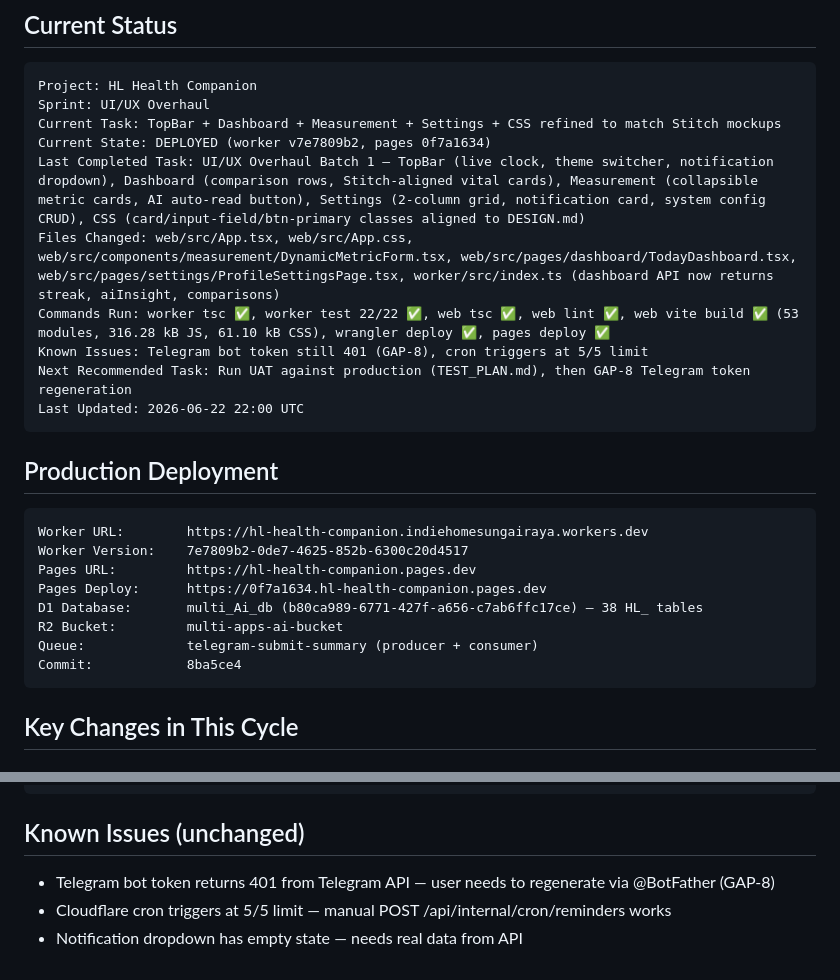
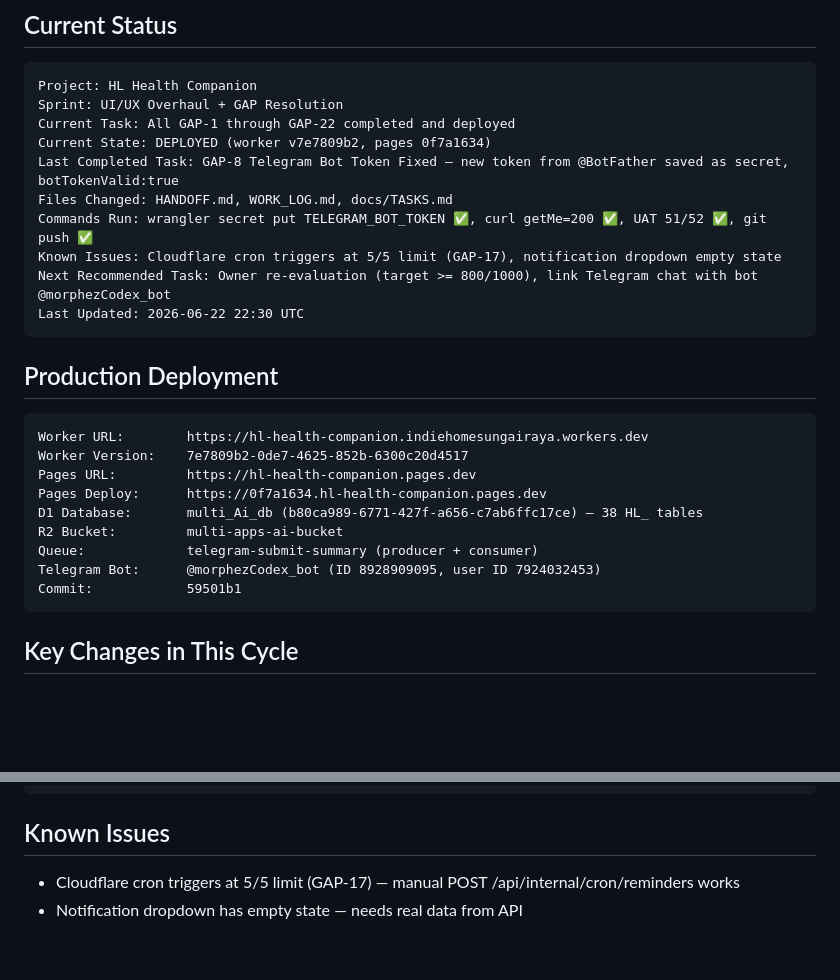
Before and after one commit to jhonnicollas/health, a Markdown page: HANDOFF.md, 2 parts joined by grey strips. GitHub-like rendering; blank space fills up the shorter version.

````diff
--- a/HANDOFF.md
+++ b/HANDOFF.md
@@ -4,15 +4,15 @@
 
 ```text
 Project: HL Health Companion
-Sprint: UI/UX Overhaul
-Current Task: TopBar + Dashboard + Measurement + Settings + CSS refined to match Stitch mockups
+Sprint: UI/UX Overhaul + GAP Resolution
+Current Task: All GAP-1 through GAP-22 completed and deployed
 Current State: DEPLOYED (worker v7e7809b2, pages 0f7a1634)
-Last Completed Task: UI/UX Overhaul Batch 1 — TopBar (live clock, theme switcher, notification dropdown), Dashboard (comparison rows, Stitch-aligned vital cards), Measurement (collapsible metric cards, AI auto-read button), Settings (2-column grid, notification card, system config CRUD), CSS (card/input-field/btn-primary classes aligned to DESIGN.md)
-Files Changed: web/src/App.tsx, web/src/App.css, web/src/components/measurement/DynamicMetricForm.tsx, web/src/pages/dashboard/TodayDashboard.tsx, web/src/pages/settings/ProfileSettingsPage.tsx, worker/src/index.ts (dashboard API now returns streak, aiInsight, comparisons)
-Commands Run: worker tsc ✅, worker test 22/22 ✅, web tsc ✅, web lint ✅, web vite build ✅ (53 modules, 316.28 kB JS, 61.10 kB CSS), wrangler deploy ✅, pages deploy ✅
-Known Issues: Telegram bot token still 401 (GAP-8), cron triggers at 5/5 limit
-Next Recommended Task: Run UAT against production (TEST_PLAN.md), then GAP-8 Telegram token regeneration
-Last Updated: 2026-06-22 22:00 UTC
+Last Completed Task: GAP-8 Telegram Bot Token Fixed — new token from @BotFather saved as secret, botTokenValid:true
+Files Changed: HANDOFF.md, WORK_LOG.md, docs/TASKS.md
+Commands Run: wrangler secret put TELEGRAM_BOT_TOKEN ✅, curl getMe=200 ✅, UAT 51/52 ✅, git push ✅
+Known Issues: Cloudflare cron triggers at 5/5 limit (GAP-17), notification dropdown empty state
+Next Recommended Task: Owner re-evaluation (target >= 800/1000), link Telegram chat with bot @morphezCodex_bot
+Last Updated: 2026-06-22 22:30 UTC
 ```
 
 ## Production Deployment
@@ -25,7 +25,8 @@ Pages Deploy:      https://0f7a1634.hl-health-companion.pages.dev
 D1 Database:       multi_Ai_db (b80ca989-6771-427f-a656-c7ab6ffc17ce) — 38 HL_ tables
 R2 Bucket:         multi-apps-ai-bucket
 Queue:             telegram-submit-summary (producer + consumer)
-Commit:            8ba5ce4
+Telegram Bot:      @morphezCodex_bot (ID 8928909095, user ID 7924032453)
+Commit:            59501b1
 ```
 
 ## Key Changes in This Cycle
@@ -66,7 +67,6 @@ cd worker && CLOUDFLARE_API_TOKEN="..." CLOUDFLARE_ACCOUNT_ID="79dea2845a4b62ea5
 cd web && CLOUDFLARE_API_TOKEN="..." CLOUDFLARE_ACCOUNT_ID="79dea2845a4b62ea5229c8676dea02c0" npx wrangler pages deploy dist --project-name hl-health-companion --commit-dirty=true
 ```
 
-## Known Issues (unchanged)
-- Telegram bot token returns 401 from Telegram API — user needs to regenerate via @BotFather (GAP-8)
-- Cloudflare cron triggers at 5/5 limit — manual POST /api/internal/cron/reminders works
+## Known Issues
+- Cloudflare cron triggers at 5/5 limit (GAP-17) — manual POST /api/internal/cron/reminders works
 - Notification dropdown has empty state — needs real data from API
````
Also changed, not shown: WORK_LOG.md (+31 -0 lines), docs/TASKS.md (+5 -6 lines).
